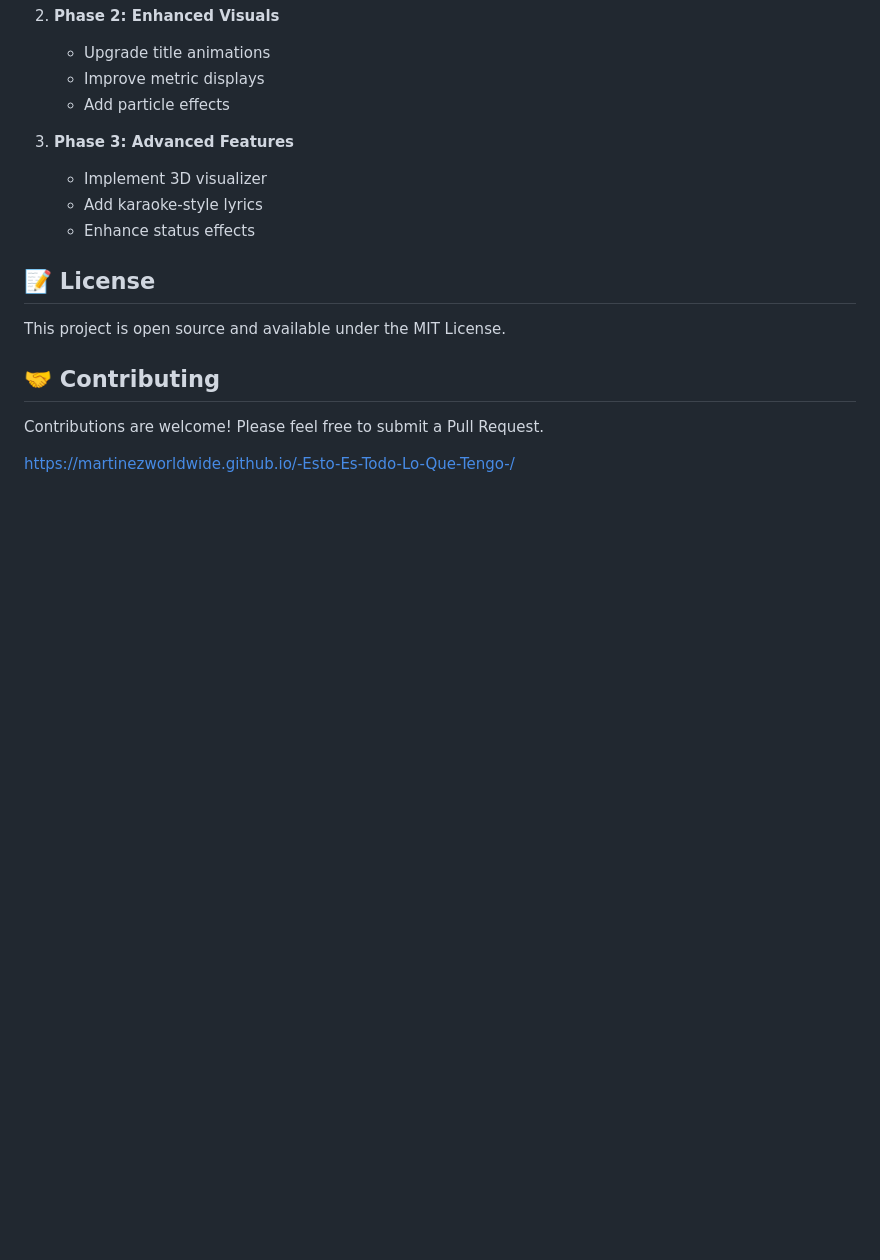
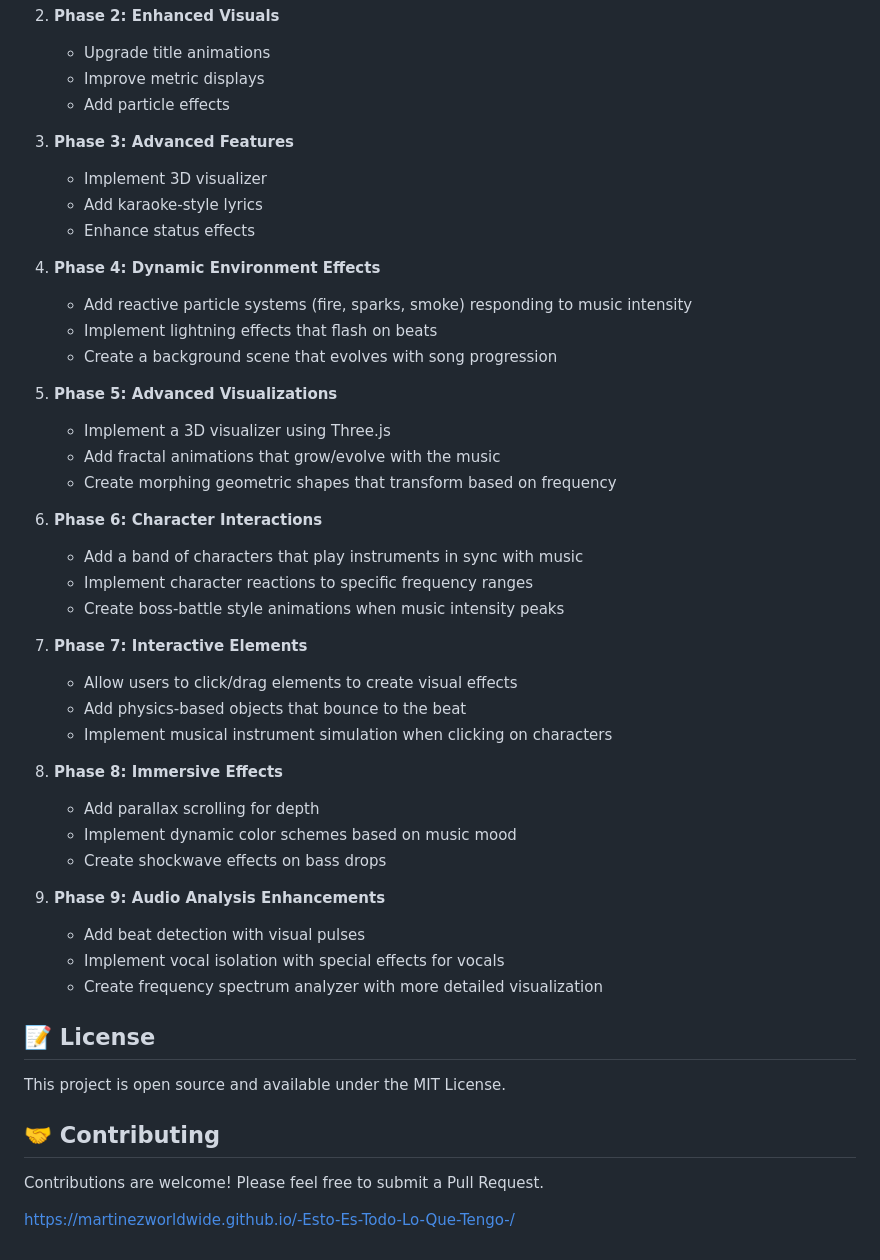
Before and after one commit to Martinezworldwide/-Esto-Es-Todo-Lo-Que-Tengo-, a Markdown page: README.md, the part around the change printed below. Drawn GitHub-style; blank space fills up the shorter version.

Commit message:
Update README with expanded artistic vision and future development phases

```diff
--- a/README.md
+++ b/README.md
@@ -108,6 +136,36 @@ The interface can be customized through CSS variables:
    - Add karaoke-style lyrics
    - Enhance status effects
 
+4. **Phase 4: Dynamic Environment Effects**
+   - Add reactive particle systems (fire, sparks, smoke) responding to music intensity
+   - Implement lightning effects that flash on beats
+   - Create a background scene that evolves with song progression
+
+5. **Phase 5: Advanced Visualizations**
+   - Implement a 3D visualizer using Three.js
+   - Add fractal animations that grow/evolve with the music
+   - Create morphing geometric shapes that transform based on frequency
+
+6. **Phase 6: Character Interactions**
+   - Add a band of characters that play instruments in sync with music
+   - Implement character reactions to specific frequency ranges
+   - Create boss-battle style animations when music intensity peaks
+
+7. **Phase 7: Interactive Elements**
+   - Allow users to click/drag elements to create visual effects
+   - Add physics-based objects that bounce to the beat
+   - Implement musical instrument simulation when clicking on characters
+
+8. **Phase 8: Immersive Effects**
+   - Add parallax scrolling for depth
+   - Implement dynamic color schemes based on music mood
+   - Create shockwave effects on bass drops
+
+9. **Phase 9: Audio Analysis Enhancements**
+   - Add beat detection with visual pulses
+   - Implement vocal isolation with special effects for vocals
+   - Create frequency spectrum analyzer with more detailed visualization
+
 ## 📝 License
 
 This project is open source and available under the MIT License.
```
Also changed, not shown: other parts of README.md (+28 -0 lines).
